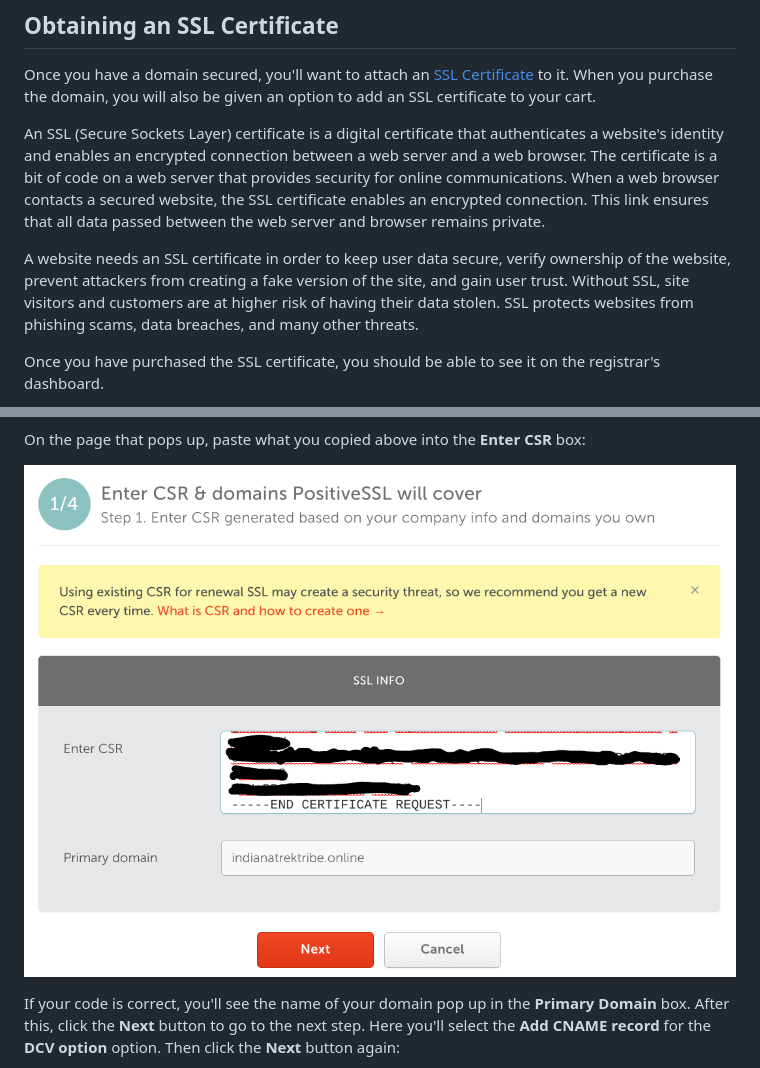
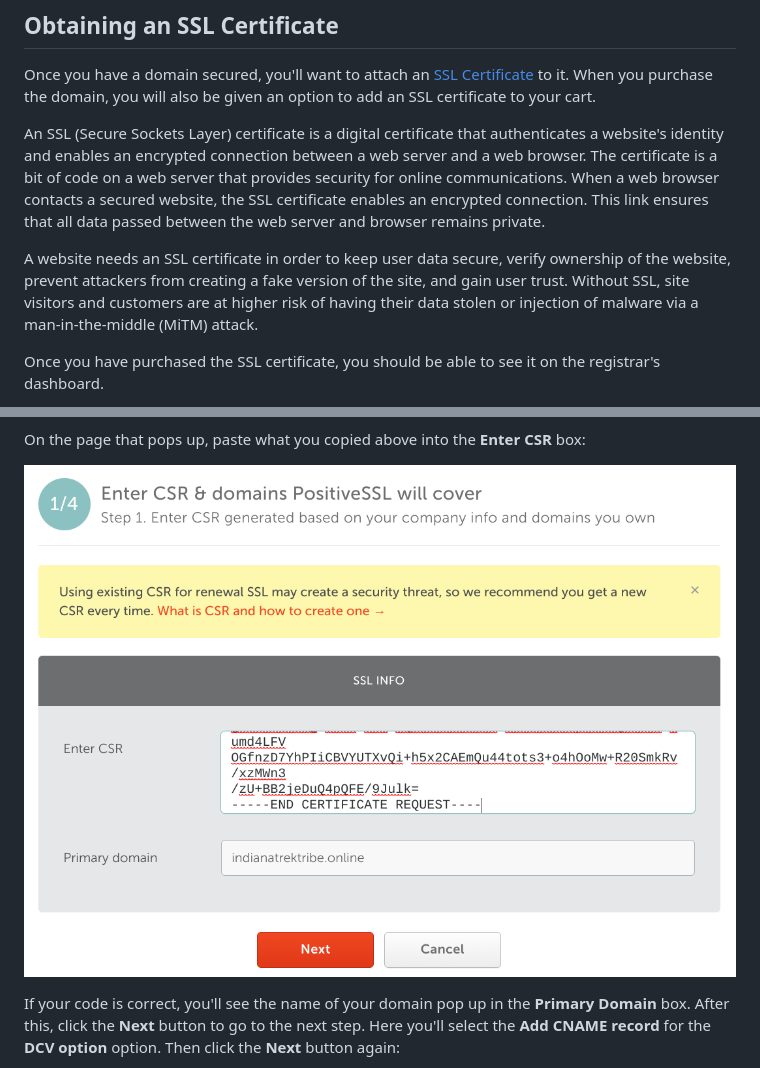
Before and after one commit to brett-buskirk/guide-to-deployment, a Markdown page: README.md, 2 parts joined by grey strips. GitHub-like rendering; pictures changed too: images/deploy-img-namecheap-csr-paste.png.

Commit message:
Made minor edits to the README

```diff
--- a/README.md
+++ b/README.md
@@ -26,7 +26,7 @@ Once you have a domain secured, you'll want to attach an [SSL Certificate](https
 
 An SSL (Secure Sockets Layer) certificate is a digital certificate that authenticates a website's identity and enables an encrypted connection between a web server and a web browser. The certificate is a bit of code on a web server that provides security for online communications. When a web browser contacts a secured website, the SSL certificate enables an encrypted connection. This link ensures that all data passed between the web server and browser remains private.
 
-A website needs an SSL certificate in order to keep user data secure, verify ownership of the website, prevent attackers from creating a fake version of the site, and gain user trust. Without SSL, site visitors and customers are at higher risk of having their data stolen. SSL protects websites from phishing scams, data breaches, and many other threats.
+A website needs an SSL certificate in order to keep user data secure, verify ownership of the website, prevent attackers from creating a fake version of the site, and gain user trust. Without SSL, site visitors and customers are at higher risk of having their data stolen or injection of malware via a man-in-the-middle (MiTM) attack.
 
 Once you have purchased the SSL certificate, you should be able to see it on the registrar's dashboard.
 
```
